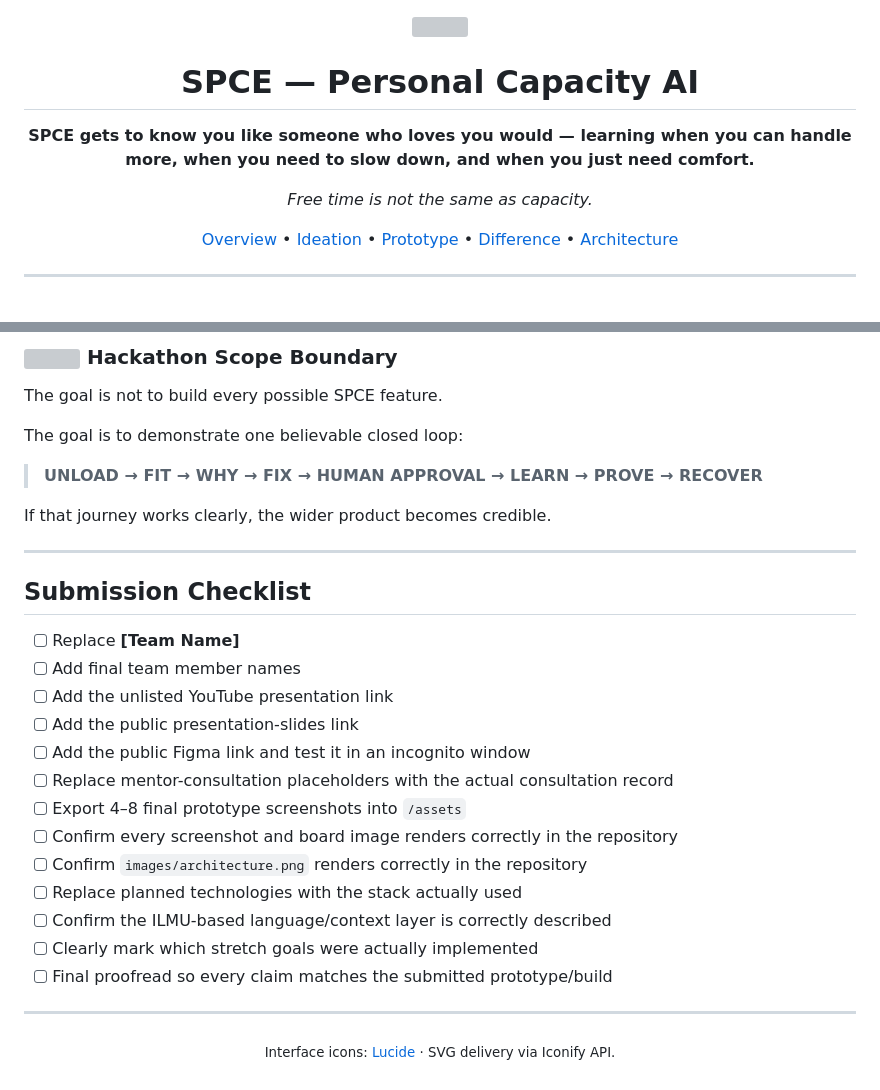
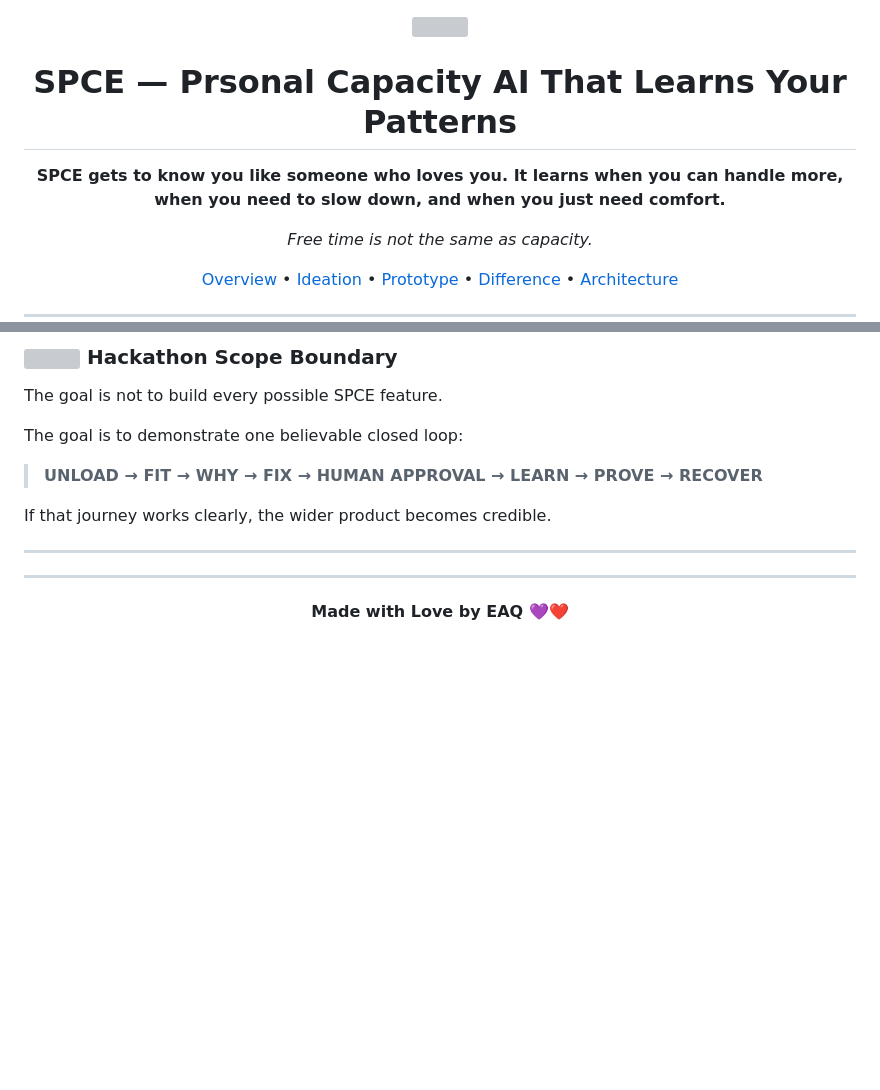
Before and after one commit to eimaanrdrie/SPCE, a Markdown page: README.md, 2 parts joined by grey strips. Drawn GitHub-style; blank space fills up the shorter version; grey boxes are pictures that could not be loaded.

Commit message:
Readme SPCE 1.15

```diff
--- a/README.md
+++ b/README.md
@@ -2,10 +2,10 @@
   <img src="https://api.iconify.design/lucide/brain-circuit.svg?color=%238B5CF6" width="64" alt="" />
 </p>
 
-<h1 align="center">SPCE — Personal Capacity AI</h1>
+<h1 align="center">SPCE — Prsonal Capacity AI That Learns Your Patterns</h1>
 
 <p align="center">
-  <strong>SPCE gets to know you like someone who loves you would — learning when you can handle more, when you need to slow down, and when you just need comfort.</strong>
+  <strong>SPCE gets to know you like someone who loves you. It learns when you can handle more, when you need to slow down, and when you just need comfort.</strong>
 </p>
 
 <p align="center">
@@ -584,24 +584,8 @@ If that journey works clearly, the wider product becomes credible.
 
 ---
 
-## Submission Checklist
-
-- [ ] Replace **[Team Name]**
-- [ ] Add final team member names
-- [ ] Add the unlisted YouTube presentation link
-- [ ] Add the public presentation-slides link
-- [ ] Add the public Figma link and test it in an incognito window
-- [ ] Replace mentor-consultation placeholders with the actual consultation record
-- [ ] Export 4–8 final prototype screenshots into `/assets`
-- [ ] Confirm every screenshot and board image renders correctly in the repository
-- [ ] Confirm `images/architecture.png` renders correctly in the repository
-- [ ] Replace planned technologies with the stack actually used
-- [ ] Confirm the ILMU-based language/context layer is correctly described
-- [ ] Clearly mark which stretch goals were actually implemented
-- [ ] Final proofread so every claim matches the submitted prototype/build
-
 ---
 
 <p align="center">
-  <sub>Interface icons: <a href="https://lucide.dev/">Lucide</a> · SVG delivery via Iconify API.</sub>
+  <strong>Made with Love by EAQ 💜❤️</strong>
 </p>
```
